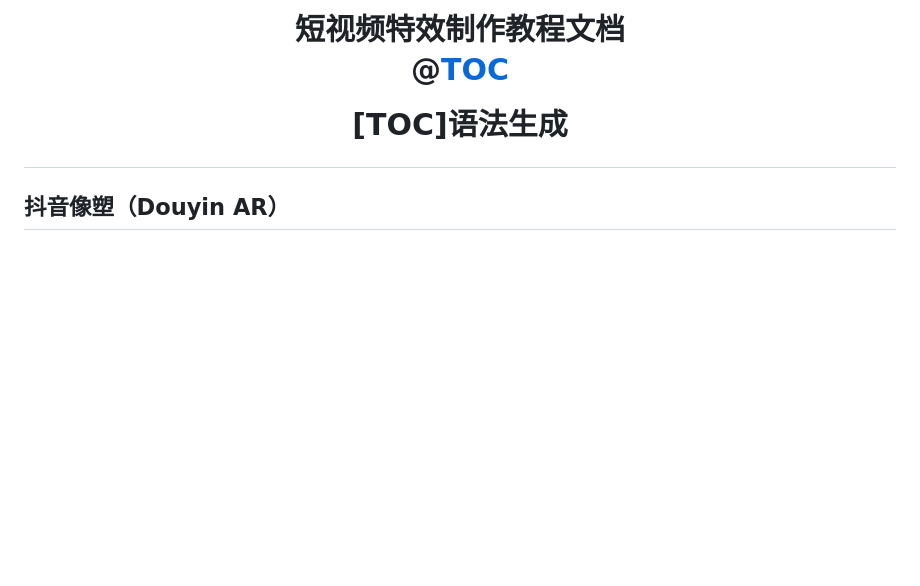
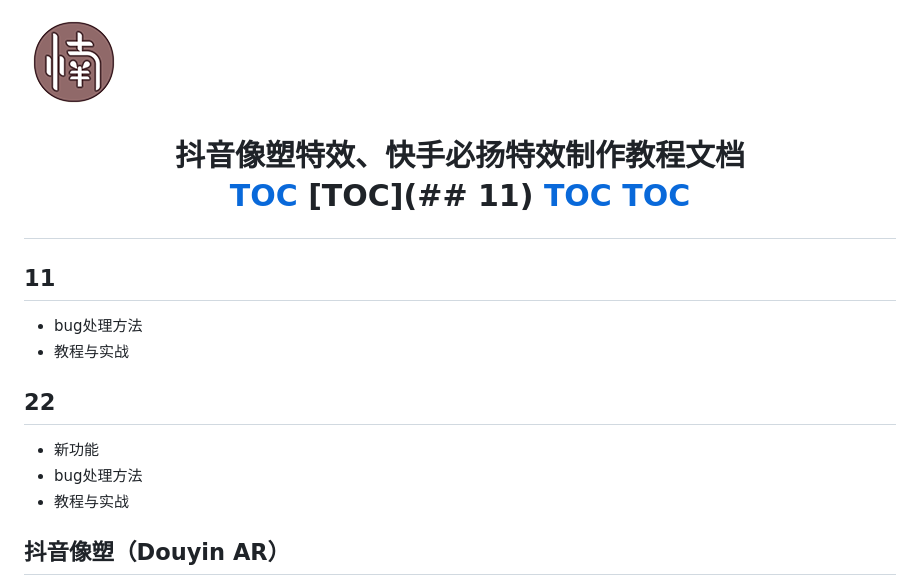
Before and after one commit to otsluo/otsluo.github.io, a Markdown page: README.md, the part around the change. GitHub-like rendering; pictures changed too: images/logo.png (added); blank space fills up the shorter version.

```diff
--- a/README.md
+++ b/README.md
@@ -1,13 +1,20 @@
-<h1 align="center">短视频特效制作教程文档<br />
+![logo](./images/logo.png "可选标题")
+<h1 align="center">抖音像塑特效、快手必扬特效制作教程文档<br />
 
 
-@[TOC](目录)
+[TOC](目录)
+[TOC](## 11)
+[TOC](##11)
+[TOC](#11)
 
+## 11
+* bug处理方法
+* 教程与实战
 
-[TOC]语法生成
-
-
-
+## 22
+* 新功能
+* bug处理方法
+* 教程与实战
 
 ## 抖音像塑（Douyin AR）
 * 新功能
```
Also changed, not shown: DouyinAR/images/对比图.png (added), 1 other file.
